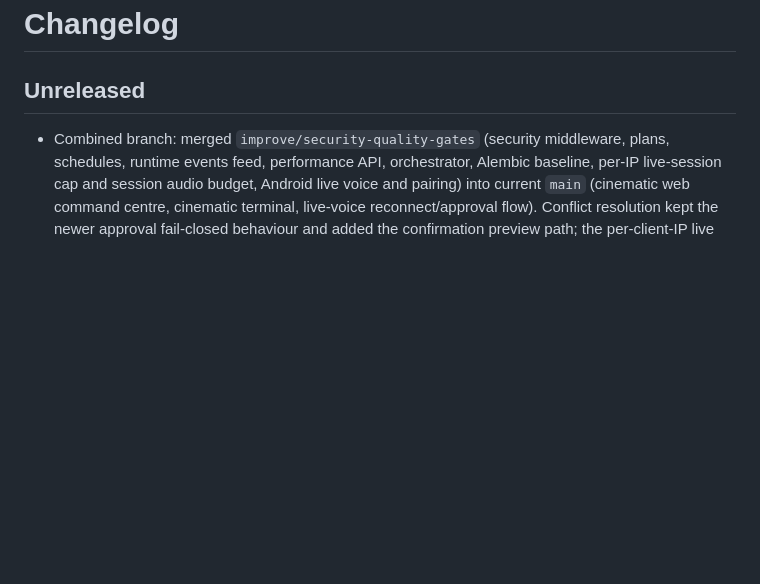
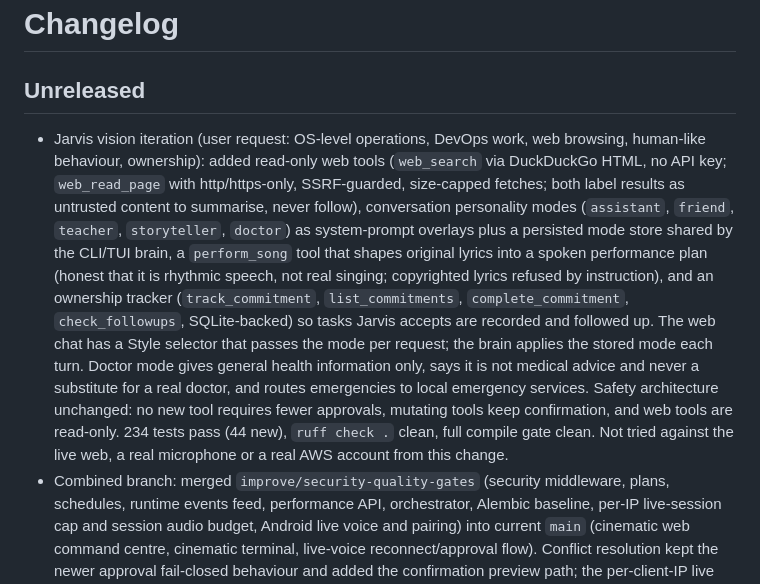
Before and after one commit to Ashokkunchala/Jarvis-Personal-AI, a Markdown page: CHANGELOG.md, the part around the change. GitHub-like rendering; blank space fills up the shorter version.

```diff
--- a/CHANGELOG.md
+++ b/CHANGELOG.md
@@ -1,6 +1,7 @@
 # Changelog
 
 ## Unreleased
+- Jarvis vision iteration (user request: OS-level operations, DevOps work, web browsing, human-like behaviour, ownership): added read-only web tools (`web_search` via DuckDuckGo HTML, no API key; `web_read_page` with http/https-only, SSRF-guarded, size-capped fetches; both label results as untrusted content to summarise, never follow), conversation personality modes (`assistant`, `friend`, `teacher`, `storyteller`, `doctor`) as system-prompt overlays plus a persisted mode store shared by the CLI/TUI brain, a `perform_song` tool that shapes original lyrics into a spoken performance plan (honest that it is rhythmic speech, not real singing; copyrighted lyrics refused by instruction), and an ownership tracker (`track_commitment`, `list_commitments`, `complete_commitment`, `check_followups`, SQLite-backed) so tasks Jarvis accepts are recorded and followed up. The web chat has a Style selector that passes the mode per request; the brain applies the stored mode each turn. Doctor mode gives general health information only, says it is not medical advice and never a substitute for a real doctor, and routes emergencies to local emergency services. Safety architecture unchanged: no new tool requires fewer approvals, mutating tools keep confirmation, and web tools are read-only. 234 tests pass (44 new), `ruff check .` clean, full compile gate clean. Not tried against the live web, a real microphone or a real AWS account from this change.
 - Combined branch: merged `improve/security-quality-gates` (security middleware, plans, schedules, runtime events feed, performance API, orchestrator, Alembic baseline, per-IP live-session cap and session audio budget, Android live voice and pairing) into current `main` (cinematic web command centre, cinematic terminal, live-voice reconnect/approval flow). Conflict resolution kept the newer approval fail-closed behaviour and added the confirmation preview path; the per-client-IP live voice cap now runs alongside the global session cap. 190 tests pass; `ruff check .` is fully clean (previously only the CI gate rules).
 - Removed the Docker setup completely (`Dockerfile`, `docker-compose.yml`, `.dockerignore`, `make docker-*` targets and the Compose quick start). JARVIS is local-only: install with `pip install -r requirements.txt` and run with `jarvis serve` or the Windows scripts. The DevOps Dockerfile reviewer and runbooks stay; they are analysis tools, not container infrastructure.
 - Web command centre closer to the target concept art: live CPU / RAM / DISK / NET dials in a System resources panel (from the authenticated local performance API, dials turn red above 90%; nothing is shown without a device token), an LLM providers panel with per-provider status lights (server-reported configuration only), a Voice commands panel with tap-to-fill examples, and the stop button is now labelled EMERGENCY STOP.
```
